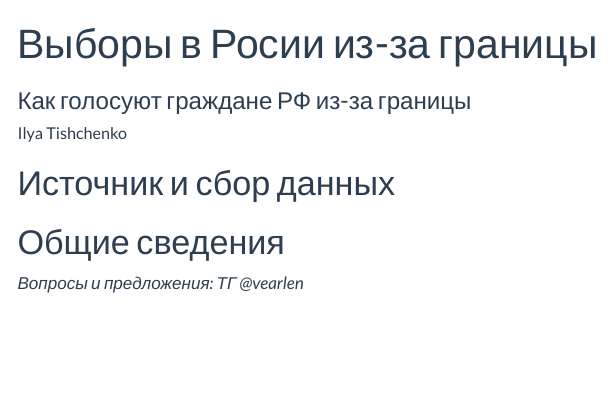
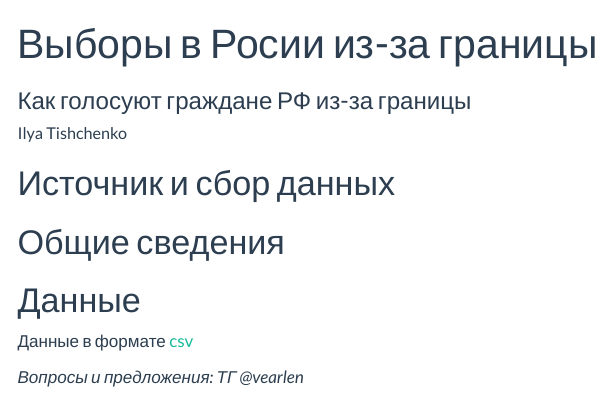
Before and after one commit to vearlen/RU_Elections_04-24, a Quarto document (index.qmd): the page in a window 1100 px wide, from its top. Rendered offline with R 4.5, knitr and Pandoc in place of Quarto, with nearby package versions; the code chunks are not run, so their results and figures are left out; menus at the side of the page are left out.

Commit message:
данные

````diff
--- a/index.qmd
+++ b/index.qmd
@@ -189,4 +189,8 @@ g1 <- RU04_20_PM %>%
 g1
 ```
 
+# Данные
+
+Данные в формате [csv](https://github.com/vearlen/RU_Elections_04-24/raw/master/Data/RU04_20_Russia.csv "результаты выборов за границей")
+
 *Вопросы и предложения: ТГ @vearlen*
````
Also changed, not shown: docs/search.json, 2 other files.
